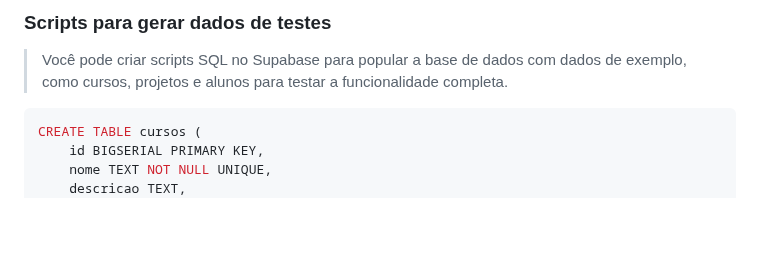
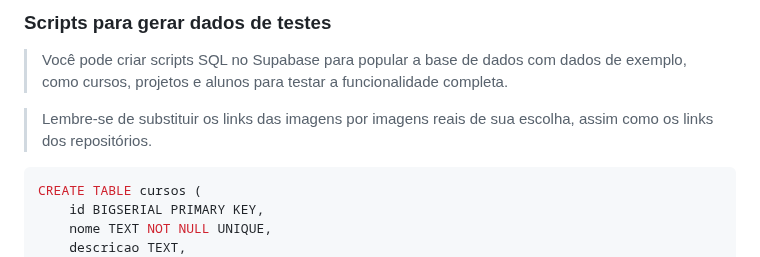
Before and after one commit to e024Dev/e024app, a Markdown page: README.md, the part around the change. Drawn GitHub-style; blank space fills up the shorter version.

Commit message:
Lembre troca de imagens e repositórios

````diff
--- a/README.md
+++ b/README.md
@@ -937,6 +937,8 @@ Para testar a funcionalidade, você pode usar o Supabase Dashboard para inserir
 
 > Você pode criar scripts SQL no Supabase para popular a base de dados com dados de exemplo, como cursos, projetos e alunos para testar a funcionalidade completa.
 
+> Lembre-se de substituir os links das imagens por imagens reais de sua escolha, assim como os links dos repositórios.
+
 ```shell
 CREATE TABLE cursos (
     id BIGSERIAL PRIMARY KEY,
````
